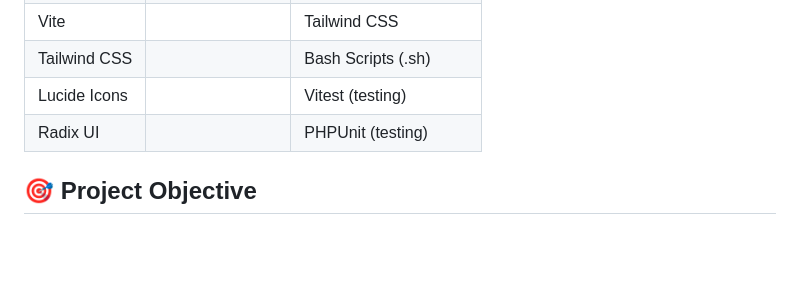
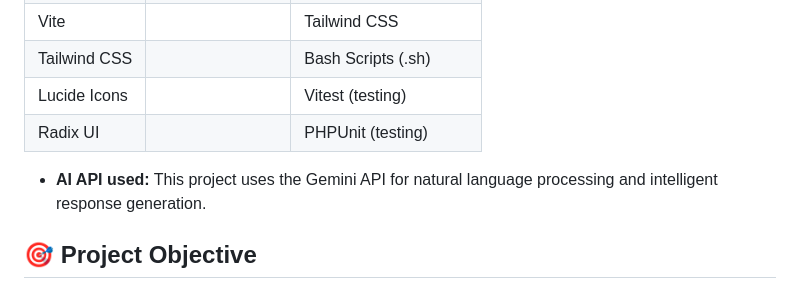
Before and after one commit to Miguel-DevOps/chatbot-demo, a Markdown page: README.en.md, the part around the change. GitHub-like rendering; blank space fills up the shorter version.

```diff
--- a/README.en.md
+++ b/README.en.md
@@ -36,6 +36,8 @@
 | Tailwind CSS     |                | Bash Scripts (.sh)    |
 | Lucide Icons     |                | Vitest (testing)      |
 | Radix UI         |                | PHPUnit (testing)     |
+
+- **AI API used:** This project uses the Gemini API for natural language processing and intelligent response generation.
 
 ## 🎯 Project Objective
 
```
Also changed, not shown: README.md (+2 -0 lines).
